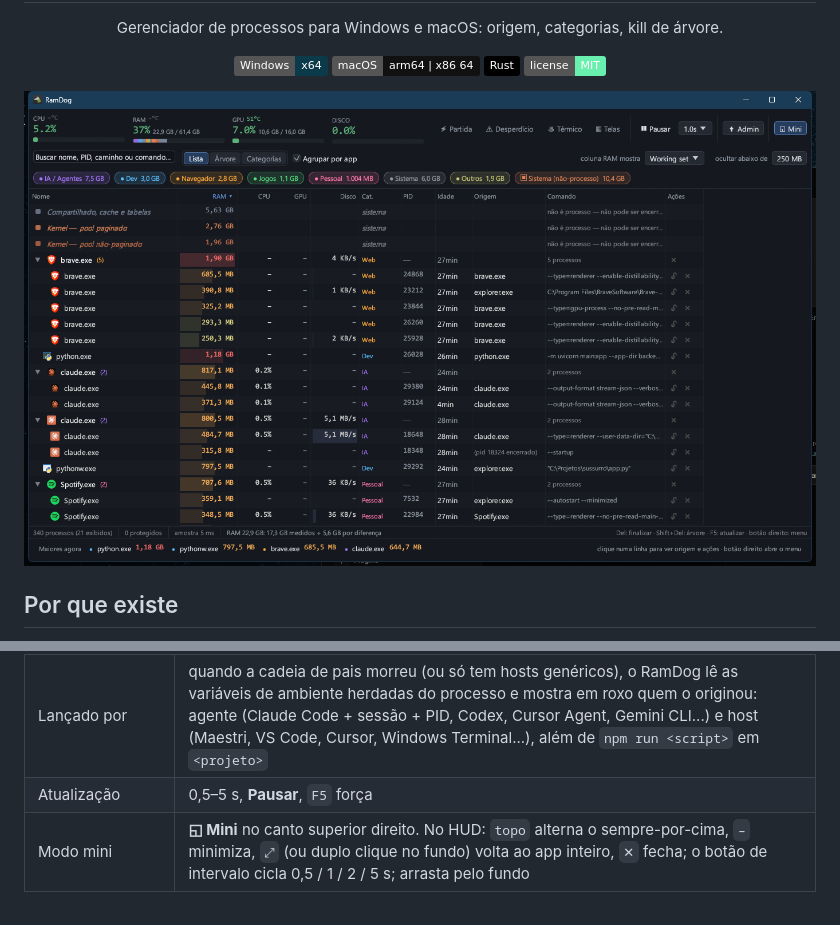
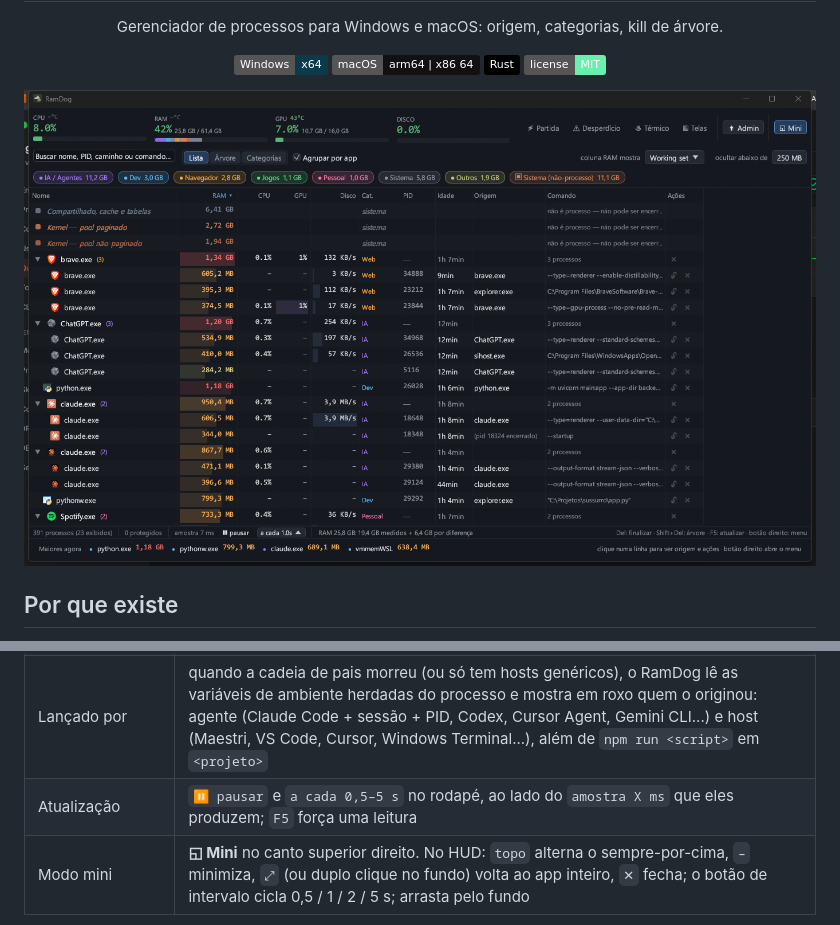
Before and after one commit to LucasOl1337/RamDog, a Markdown page: README.md, 2 parts joined by grey strips. Rendered like a GitHub page; pictures changed too: docs/screenshot-main.png; badges without logos.

```diff
--- a/README.md
+++ b/README.md
@@ -15,7 +15,7 @@
   <img alt="MIT" src="https://img.shields.io/badge/license-MIT-69F0AE">
 </p>
 
-<img src="docs/screenshot-main.png" alt="Janela do RamDog em visão Lista: medidores de CPU, RAM, GPU e Disco no topo e, ao lado deles, os botões Partida, Desperdício, Térmico e Telas com o nome escrito, seguidos de Pausar, intervalo, Admin e Mini. Abaixo, a busca, as abas Lista/Árvore/Categorias, e no canto direito coluna RAM mostra Working set e ocultar abaixo de 250 MB. Depois os chips de categoria (IA/Agentes, Dev, Navegador, Jogos, Pessoal, Sistema, Outros) e a tabela agrupada por app, com brave.exe, claude.exe e Spotify.exe somando RAM, CPU, GPU e disco no cabeçalho de cada grupo." width="100%">
+<img src="docs/screenshot-main.png" alt="Janela do RamDog em visão Lista: medidores de CPU, RAM, GPU e Disco esticados por toda a largura do topo e, na mesma fileira, os botões Partida, Desperdício, Térmico e Telas com o nome escrito, seguidos de Admin e Mini. Abaixo, a busca, as abas Lista/Árvore/Categorias, e no canto direito coluna RAM mostra Working set e ocultar abaixo de 250 MB. Depois os chips de categoria (IA/Agentes, Dev, Navegador, Jogos, Pessoal, Sistema, Outros) e a tabela agrupada por app, com brave.exe, ChatGPT.exe, claude.exe e Spotify.exe somando RAM, CPU, GPU e disco no cabeçalho de cada grupo. No rodapé, amostra 7 ms com os controles pausar e a cada 1,0s ao lado." width="100%">
 
 ## Por que existe
 
@@ -88,7 +88,7 @@ dotnet publish hwtemp -c Release -o target/release --no-self-contained
 | Filtro | busca por nome / PID / comando; chips de categoria (clique alterna, duplo clique isola); `ocultar abaixo de N MB`, no canto direito da fileira junto de `coluna RAM mostra` |
 | Origem | coluna *Origem* = primeiro ancestral vivo que não seja host genérico (cmd, bash, node...); cadeia completa clicável no painel inferior (`Ir para o pai`) |
 | Lançado por | quando a cadeia de pais morreu (ou só tem hosts genéricos), o RamDog lê as variáveis de ambiente herdadas do processo e mostra em roxo quem o originou: agente (Claude Code + sessão + PID, Codex, Cursor Agent, Gemini CLI...) e host (Maestri, VS Code, Cursor, Windows Terminal...), além de `npm run <script>` em `<projeto>` |
-| Atualização | 0,5–5 s, **Pausar**, `F5` força |
+| Atualização | `⏸ pausar` e `a cada 0,5–5 s` no rodapé, ao lado do `amostra X ms` que eles produzem; `F5` força uma leitura |
 | Modo mini | **◱ Mini** no canto superior direito. No HUD: `topo` alterna o sempre-por-cima, `–` minimiza, `⤢` (ou duplo clique no fundo) volta ao app inteiro, `✕` fecha; o botão de intervalo cicla 0,5 / 1 / 2 / 5 s; arrasta pelo fundo |
 
 Encerrar é imediato: não há caixa de confirmação. Quem protege é o **lock** (🔒 no menu de contexto) — um processo travado não morre nem no `Del`, nem no ✖, nem no "finalizar árvore". E enquanto o mouse está sobre a tabela a ordem das linhas fica **congelada** (status "ordem congelada"), para o clique em ✖ nunca cair numa linha que acabou de trocar de lugar.
```
Also changed, not shown: 1 other file.
